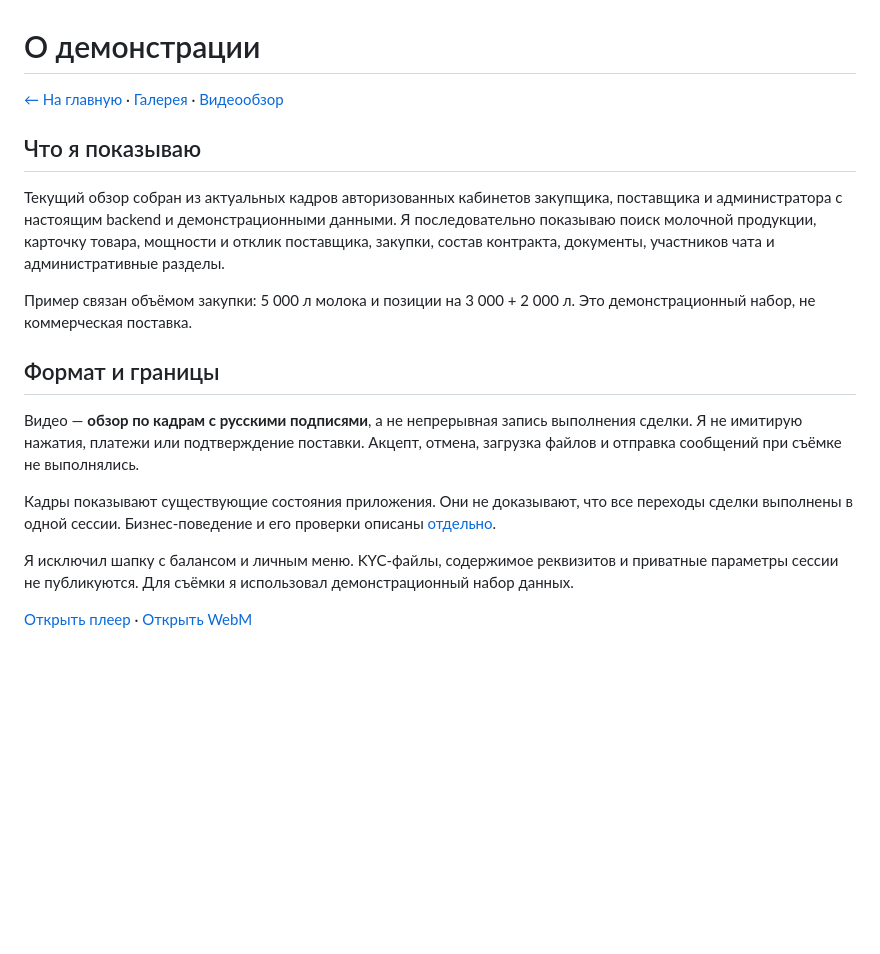
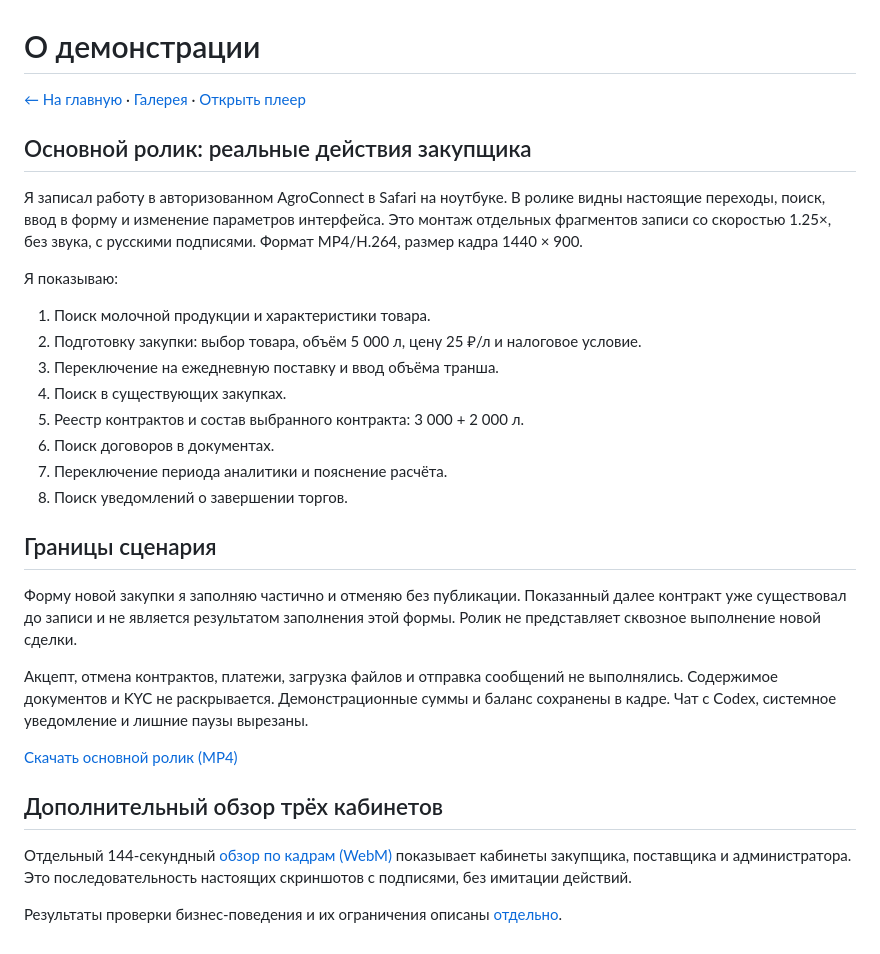
Before and after one commit to minemaps251-ship-it/agroconnect-showcase, a Markdown page: docs/demo-script.md, the part around the change. Drawn GitHub-style; blank space fills up the shorter version.

```diff
--- a/docs/demo-script.md
+++ b/docs/demo-script.md
@@ -1,19 +1,32 @@
 # О демонстрации
 
-[← На главную](../README.md) · [Галерея](gallery.md) · [Видеообзор](https://minemaps251-ship-it.github.io/agroconnect-showcase/)
+[← На главную](../README.md) · [Галерея](gallery.md) · [Открыть плеер](https://minemaps251-ship-it.github.io/agroconnect-showcase/)
 
-## Что я показываю
+## Основной ролик: реальные действия закупщика
 
-Текущий обзор собран из актуальных кадров авторизованных кабинетов закупщика, поставщика и администратора с настоящим backend и демонстрационными данными. Я последовательно показываю поиск молочной продукции, карточку товара, мощности и отклик поставщика, закупки, состав контракта, документы, участников чата и административные разделы.
+Я записал работу в авторизованном AgroConnect в Safari на ноутбуке. В ролике видны настоящие переходы, поиск, ввод в форму и изменение параметров интерфейса. Это монтаж отдельных фрагментов записи со скоростью 1.25×, без звука, с русскими подписями. Формат MP4/H.264, размер кадра 1440 × 900.
 
-Пример связан объёмом закупки: 5 000 л молока и позиции на 3 000 + 2 000 л. Это демонстрационный набор, не коммерческая поставка.
+Я показываю:
 
-## Формат и границы
+1. Поиск молочной продукции и характеристики товара.
+2. Подготовку закупки: выбор товара, объём 5 000 л, цену 25 ₽/л и налоговое условие.
+3. Переключение на ежедневную поставку и ввод объёма транша.
+4. Поиск в существующих закупках.
+5. Реестр контрактов и состав выбранного контракта: 3 000 + 2 000 л.
+6. Поиск договоров в документах.
+7. Переключение периода аналитики и пояснение расчёта.
+8. Поиск уведомлений о завершении торгов.
 
-Видео — **обзор по кадрам с русскими подписями**, а не непрерывная запись выполнения сделки. Я не имитирую нажатия, платежи или подтверждение поставки. Акцепт, отмена, загрузка файлов и отправка сообщений при съёмке не выполнялись.
+## Границы сценария
 
-Кадры показывают существующие состояния приложения. Они не доказывают, что все переходы сделки выполнены в одной сессии. Бизнес-поведение и его проверки описаны [отдельно](verification.md).
+Форму новой закупки я заполняю частично и отменяю без публикации. Показанный далее контракт уже существовал до записи и не является результатом заполнения этой формы. Ролик не представляет сквозное выполнение новой сделки.
 
-Я исключил шапку с балансом и личным меню. KYC-файлы, содержимое реквизитов и приватные параметры сессии не публикуются. Для съёмки я использовал демонстрационный набор данных.
+Акцепт, отмена контрактов, платежи, загрузка файлов и отправка сообщений не выполнялись. Содержимое документов и KYC не раскрывается. Демонстрационные суммы и баланс сохранены в кадре. Чат с Codex, системное уведомление и лишние паузы вырезаны.
 
-[Открыть плеер](https://minemaps251-ship-it.github.io/agroconnect-showcase/) · [Открыть WebM](https://raw.githubusercontent.com/minemaps251-ship-it/agroconnect-showcase/main/assets/video/interface-current.webm)
+[Скачать основной ролик (MP4)](../assets/video/buyer-live.mp4)
+
+## Дополнительный обзор трёх кабинетов
+
+Отдельный 144-секундный [обзор по кадрам (WebM)](../assets/video/interface-current.webm) показывает кабинеты закупщика, поставщика и администратора. Это последовательность настоящих скриншотов с подписями, без имитации действий.
+
+Результаты проверки бизнес-поведения и их ограничения описаны [отдельно](verification.md).
```
Also changed, not shown: README.md (+1 -1 lines), assets/video/buyer-live-poster.jpg (added), 2 other files.
